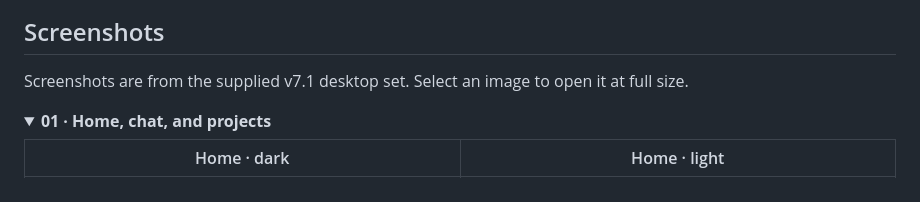
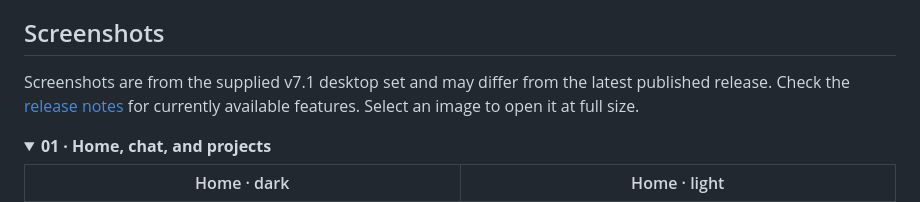
Before and after one commit to DudeSquad999/Prism-Ai, a Markdown page: README.md, the part around the change. Rendered like a GitHub page.

Commit message:
Clarify README screenshot release version
Co-authored-by: Copilot App <223556219+Copilot@users.noreply.github.com>

```diff
--- a/README.md
+++ b/README.md
@@ -41,7 +41,7 @@ Move from research and outlines in Chat to a polished paper in Studio. Read the
 
 ## Screenshots
 
-Screenshots are from the supplied v7.1 desktop set. Select an image to open it at full size.
+Screenshots are from the supplied v7.1 desktop set and may differ from the latest published release. Check the [release notes](CHANGELOG.md) for currently available features. Select an image to open it at full size.
 
 <details open>
 <summary><strong>01 · Home, chat, and projects</strong></summary>
```
